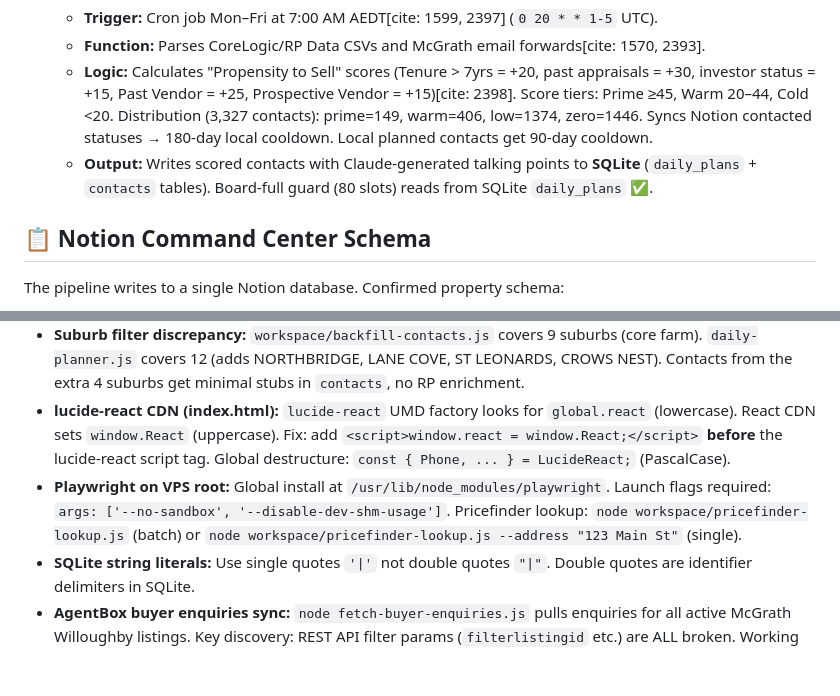
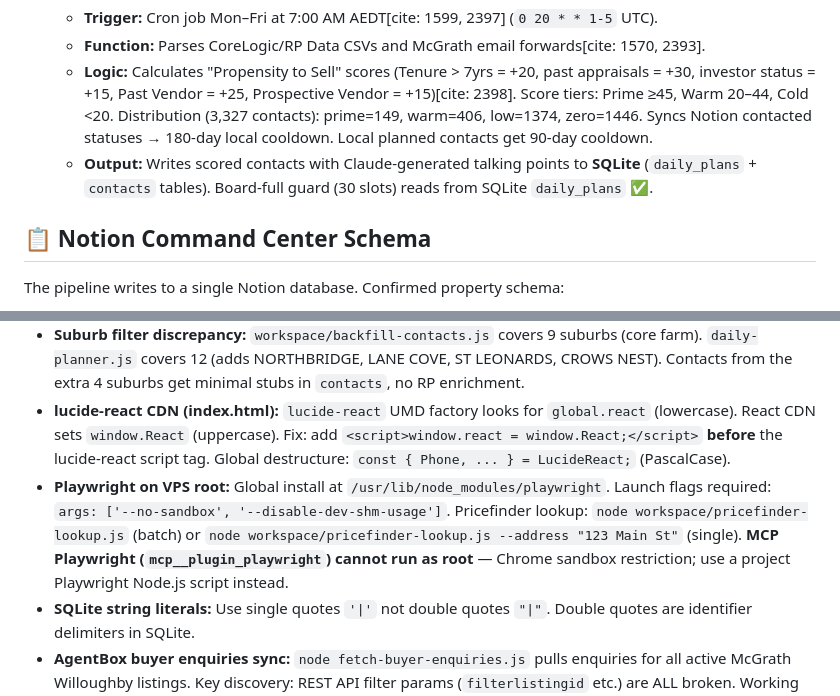
Before and after one commit to baileyobyrne/jarvis, a Markdown page: CLAUDE.md, 2 parts joined by grey strips. GitHub-like rendering; blank space fills up the shorter version.

Commit message:
Update CLAUDE.md: fix board-full guard count and add MCP Playwright root warning
Co-Authored-By: Claude Sonnet 4.6 <noreply@anthropic.com>

```diff
--- a/CLAUDE.md
+++ b/CLAUDE.md
@@ -12,7 +12,7 @@ Technical architecture for an autonomous real estate monitoring and prospecting
    - **Trigger:** Cron job Mon–Fri at 7:00 AM AEDT[cite: 1599, 2397] (`0 20 * * 1-5` UTC).
    - **Function:** Parses CoreLogic/RP Data CSVs and McGrath email forwards[cite: 1570, 2393].
    - **Logic:** Calculates "Propensity to Sell" scores (Tenure > 7yrs = +20, past appraisals = +30, investor status = +15, Past Vendor = +25, Prospective Vendor = +15)[cite: 2398]. Score tiers: Prime ≥45, Warm 20–44, Cold <20. Distribution (3,327 contacts): prime=149, warm=406, low=1374, zero=1446. Syncs Notion contacted statuses → 180-day local cooldown. Local planned contacts get 90-day cooldown.
-   - **Output:** Writes scored contacts with Claude-generated talking points to **SQLite** (`daily_plans` + `contacts` tables). Board-full guard (80 slots) reads from SQLite `daily_plans` ✅.
+   - **Output:** Writes scored contacts with Claude-generated talking points to **SQLite** (`daily_plans` + `contacts` tables). Board-full guard (30 slots) reads from SQLite `daily_plans` ✅.
 
 ## 📋 Notion Command Center Schema
 The pipeline writes to a single Notion database. Confirmed property schema:
@@ -78,7 +78,7 @@ The Notion Command Center will be replaced by a self-hosted web dashboard on the
 - **SQLite positional params:** `db.prepare(...).get(Array.from(set))` — NOT `.get(...Array.from(set))`. Spreading a Set/Array as rest args silently binds only the first value; pass a single array.
 - **Suburb filter discrepancy:** `workspace/backfill-contacts.js` covers 9 suburbs (core farm). `daily-planner.js` covers 12 (adds NORTHBRIDGE, LANE COVE, ST LEONARDS, CROWS NEST). Contacts from the extra 4 suburbs get minimal stubs in `contacts`, no RP enrichment.
 - **lucide-react CDN (index.html):** `lucide-react` UMD factory looks for `global.react` (lowercase). React CDN sets `window.React` (uppercase). Fix: add `<script>window.react = window.React;</script>` **before** the lucide-react script tag. Global destructure: `const { Phone, ... } = LucideReact;` (PascalCase).
-- **Playwright on VPS root:** Global install at `/usr/lib/node_modules/playwright`. Launch flags required: `args: ['--no-sandbox', '--disable-dev-shm-usage']`. Pricefinder lookup: `node workspace/pricefinder-lookup.js` (batch) or `node workspace/pricefinder-lookup.js --address "123 Main St"` (single).
+- **Playwright on VPS root:** Global install at `/usr/lib/node_modules/playwright`. Launch flags required: `args: ['--no-sandbox', '--disable-dev-shm-usage']`. Pricefinder lookup: `node workspace/pricefinder-lookup.js` (batch) or `node workspace/pricefinder-lookup.js --address "123 Main St"` (single). **MCP Playwright (`mcp__plugin_playwright`) cannot run as root** — Chrome sandbox restriction; use a project Playwright Node.js script instead.
 - **SQLite string literals:** Use single quotes `'|'` not double quotes `"|"`. Double quotes are identifier delimiters in SQLite.
 - **AgentBox buyer enquiries sync:** `node fetch-buyer-enquiries.js` pulls enquiries for all active McGrath Willoughby listings. Key discovery: REST API filter params (`filterlistingid` etc.) are ALL broken. Working approach: navigate admin master (`/mcgrathlovelocal/admin/master?iframe_in_react_app=1`) to capture `x-api-key` + `x-csrf-token` request headers, then use admin proxy API with **bracket notation**: `filter[listingId]=264P30930` — this actually filters. Two-step contact lookup: enquiry list → `/enquiries/{id}` (Bearer) → `attachedContact.id` → `/contacts/{id}` (Bearer). First sync: 353 buyers across 11 listings. Triggered from dashboard via POST `/api/buyers/sync`.
 
```
